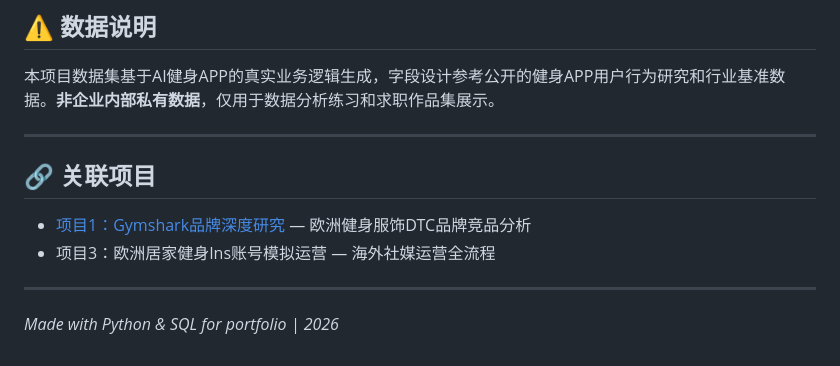
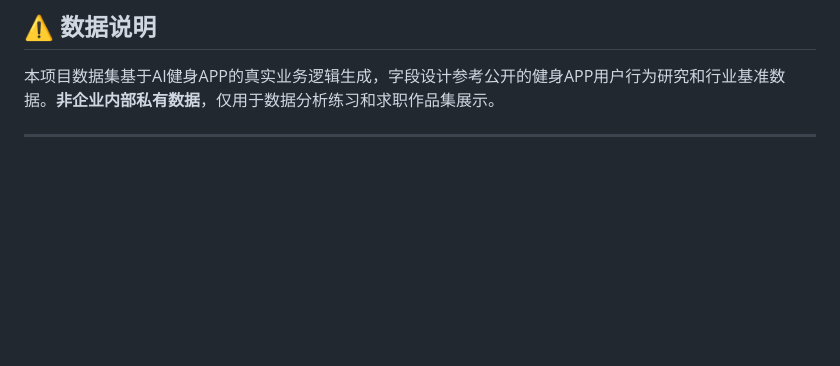
Before and after one commit to wdnmdlgb/FitnessApp-User-Behavior-Analytics, a Markdown page: README.md, the part around the change. Drawn GitHub-style; blank space fills up the shorter version.

```diff
--- a/README.md
+++ b/README.md
@@ -163,12 +163,3 @@ python scripts/data_cleaning_analysis.py
 本项目数据集基于AI健身APP的真实业务逻辑生成，字段设计参考公开的健身APP用户行为研究和行业基准数据。**非企业内部私有数据**，仅用于数据分析练习和求职作品集展示。
 
 ---
-
-## 🔗 关联项目
-
-- [项目1：Gymshark品牌深度研究](https://github.com/wdnmdlgb/Gymshark-Brand-Research) — 欧洲健身服饰DTC品牌竞品分析
-- 项目3：欧洲居家健身Ins账号模拟运营 — 海外社媒运营全流程
-
----
-
-*Made with Python & SQL for portfolio | 2026*
```
